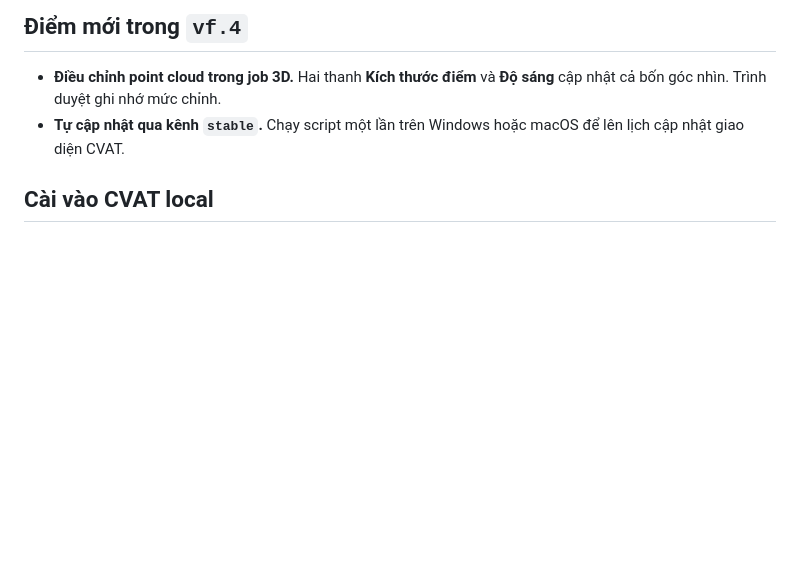
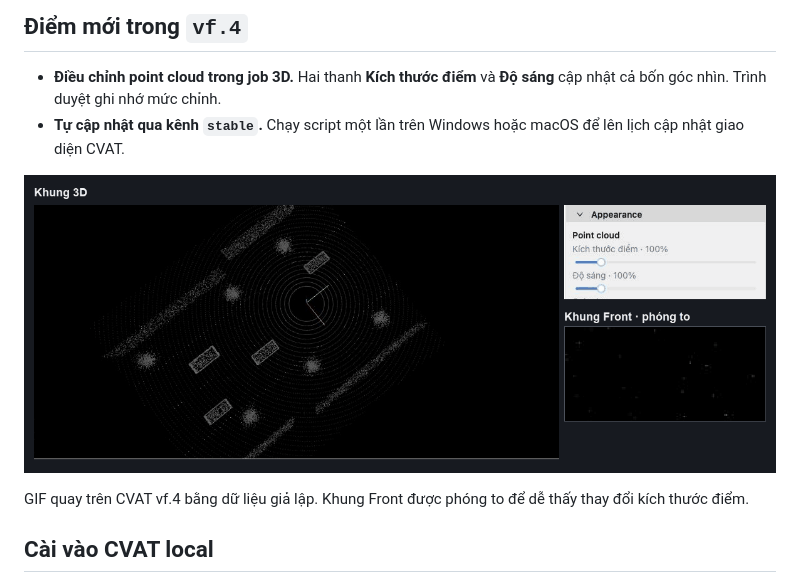
Before and after one commit to thomasMinh1995/cvat-vf-overlay, a Markdown page: README.md, the part around the change. GitHub-like rendering; pictures changed too: docs/images/chinh-point-cloud-vf4.gif (added); blank space fills up the shorter version.

Commit message:
Show point cloud controls in a vf.4 GIF

```diff
--- a/README.md
+++ b/README.md
@@ -6,6 +6,10 @@ Lớp chỉ dẫn hiển thị hệ trục LiDAR VF, đầu và đuôi cuboid c
 
 - **Điều chỉnh point cloud trong job 3D.** Hai thanh **Kích thước điểm** và **Độ sáng** cập nhật cả bốn góc nhìn. Trình duyệt ghi nhớ mức chỉnh.
 - **Tự cập nhật qua kênh `stable`.** Chạy script một lần trên Windows hoặc macOS để lên lịch cập nhật giao diện CVAT.
+
+![Kéo hai thanh Kích thước điểm và Độ sáng để xem point cloud thay đổi trong CVAT vf.4](docs/images/chinh-point-cloud-vf4.gif)
+
+GIF quay trên CVAT vf.4 bằng dữ liệu giả lập. Khung Front được phóng to để dễ thấy thay đổi kích thước điểm.
 
 ## Cài vào CVAT local
 
```
